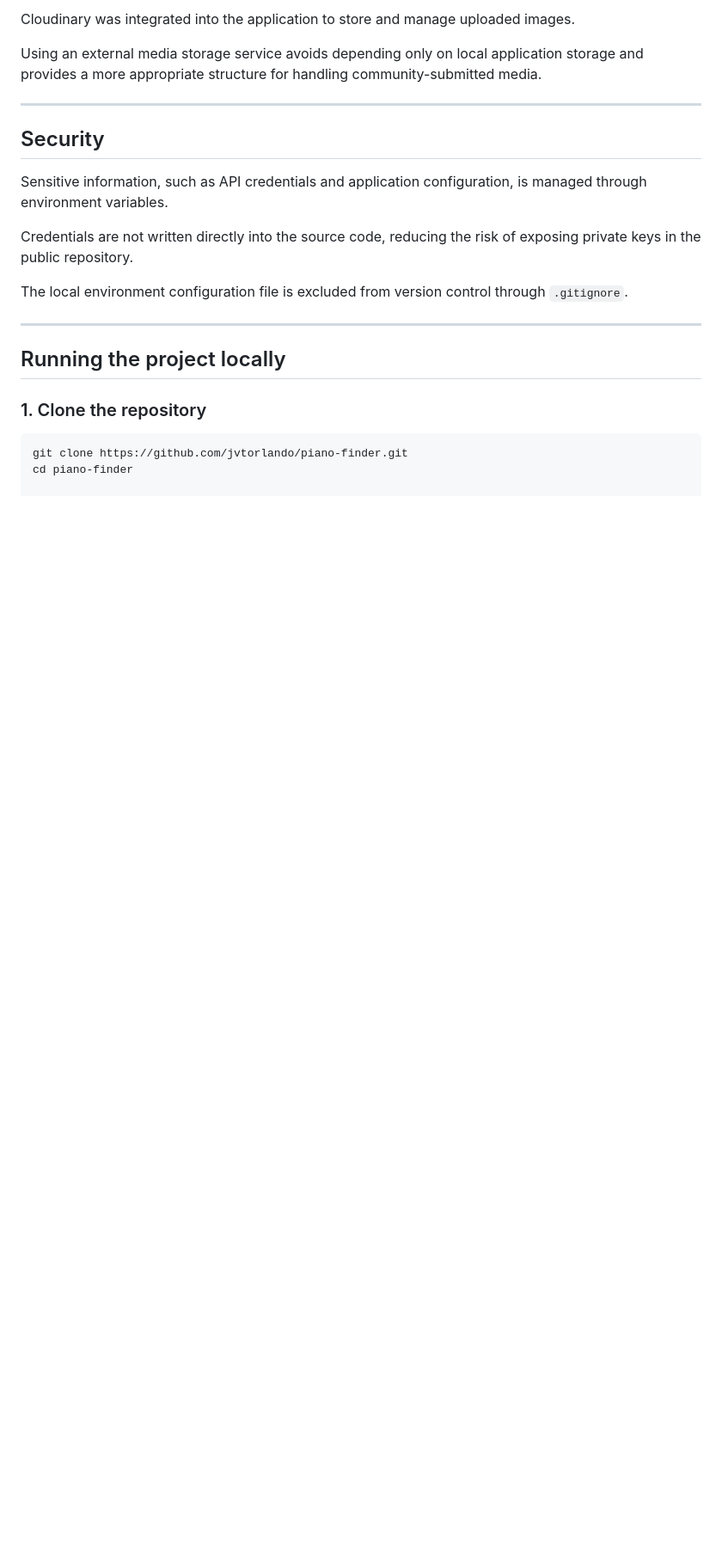
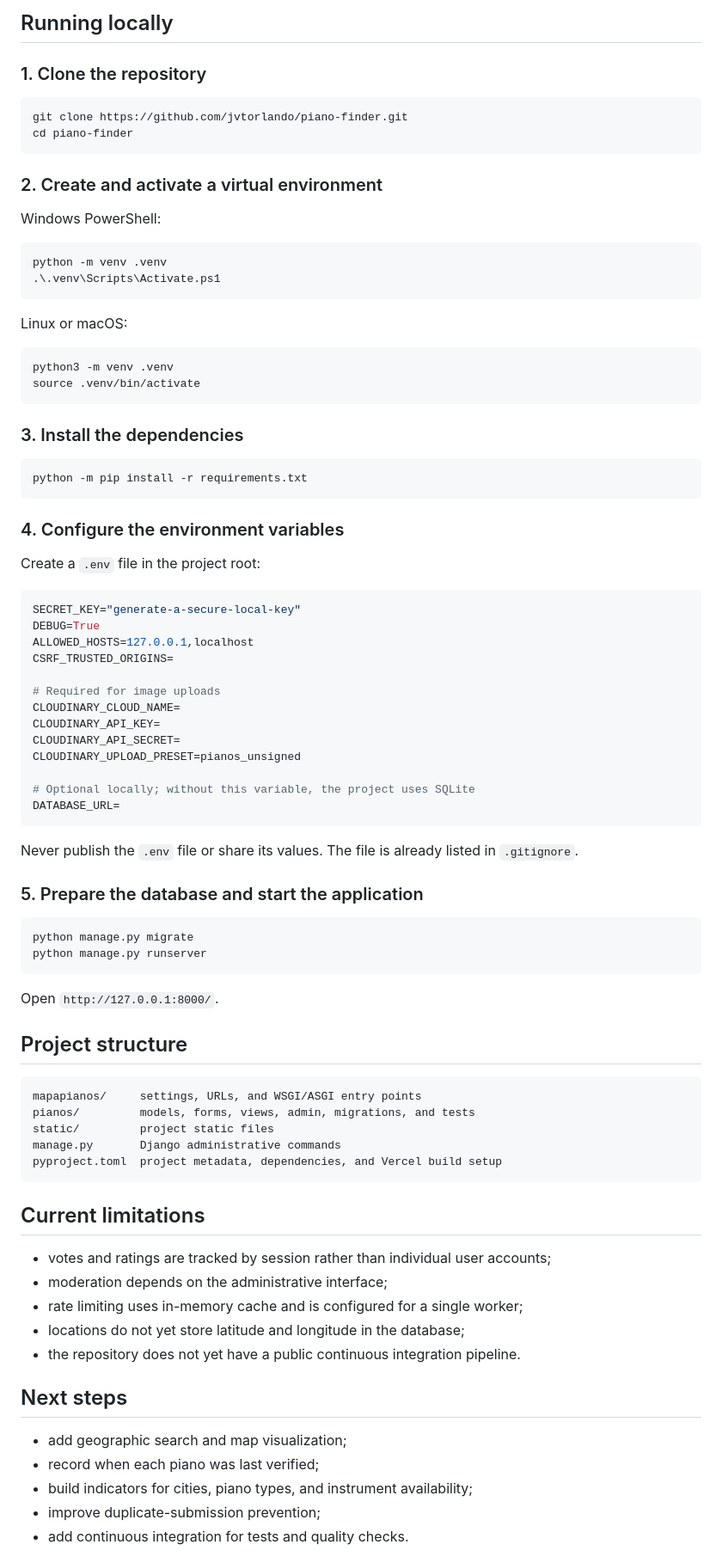
Before and after one commit to jvtorlando/piano-finder, a Markdown page: README.md, the part around one of its changes. Shown at 86% size. GitHub-like rendering; blank space fills up the shorter version.

````diff
--- a/README.md
+++ b/README.md
@@ -111,24 +133,89 @@ The website was developed as a response to that community participation and to t
 
-Cloudinary was integrated into the application to store and manage uploaded images.
-
-Using an external media storage service avoids depending only on local application storage and provides a more appropriate structure for handling community-submitted media.
-
----
-
-## Security
-
-Sensitive information, such as API credentials and application configuration, is managed through environment variables.
-
-Credentials are not written directly into the source code, reducing the risk of exposing private keys in the public repository.
-
-The local environment configuration file is excluded from version control through `.gitignore`.
-
----
-
-## Running the project locally
+## Running locally
 
 ### 1. Clone the repository
 
 ```bash
 git clone https://github.com/jvtorlando/piano-finder.git
 cd piano-finder
+```
+
+### 2. Create and activate a virtual environment
+
+Windows PowerShell:
+
+```powershell
+python -m venv .venv
+.\.venv\Scripts\Activate.ps1
+```
+
+Linux or macOS:
+
+```bash
+python3 -m venv .venv
+source .venv/bin/activate
+```
+
+### 3. Install the dependencies
+
+```bash
+python -m pip install -r requirements.txt
+```
+
+### 4. Configure the environment variables
+
+Create a `.env` file in the project root:
+
+```env
+SECRET_KEY="generate-a-secure-local-key"
+DEBUG=True
+ALLOWED_HOSTS=127.0.0.1,localhost
+CSRF_TRUSTED_ORIGINS=
+
+# Required for image uploads
+CLOUDINARY_CLOUD_NAME=
+CLOUDINARY_API_KEY=
+CLOUDINARY_API_SECRET=
+CLOUDINARY_UPLOAD_PRESET=pianos_unsigned
+
+# Optional locally; without this variable, the project uses SQLite
+DATABASE_URL=
+```
+
+Never publish the `.env` file or share its values. The file is already listed in `.gitignore`.
+
+### 5. Prepare the database and start the application
+
+```bash
+python manage.py migrate
+python manage.py runserver
+```
+
+Open `http://127.0.0.1:8000/`.
+
+## Project structure
+
+```text
+mapapianos/     settings, URLs, and WSGI/ASGI entry points
+pianos/         models, forms, views, admin, migrations, and tests
+static/         project static files
+manage.py       Django administrative commands
+pyproject.toml  project metadata, dependencies, and Vercel build setup
+```
+
+## Current limitations
+
+- votes and ratings are tracked by session rather than individual user accounts;
+- moderation depends on the administrative interface;
+- rate limiting uses in-memory cache and is configured for a single worker;
+- locations do not yet store latitude and longitude in the database;
+- the repository does not yet have a public continuous integration pipeline.
+
+## Next steps
+
+- add geographic search and map visualization;
+- record when each piano was last verified;
+- build indicators for cities, piano types, and instrument availability;
+- improve duplicate-submission prevention;
+- add continuous integration for tests and quality checks.
+
````
Also changed, not shown: other parts of README.md (+100 -65 lines), docs/images/add-piano.png (added), docs/images/home-desktop.png (added), docs/images/home-mobile.png (added), docs/images/piano-detail.png (added), 1 other file.
